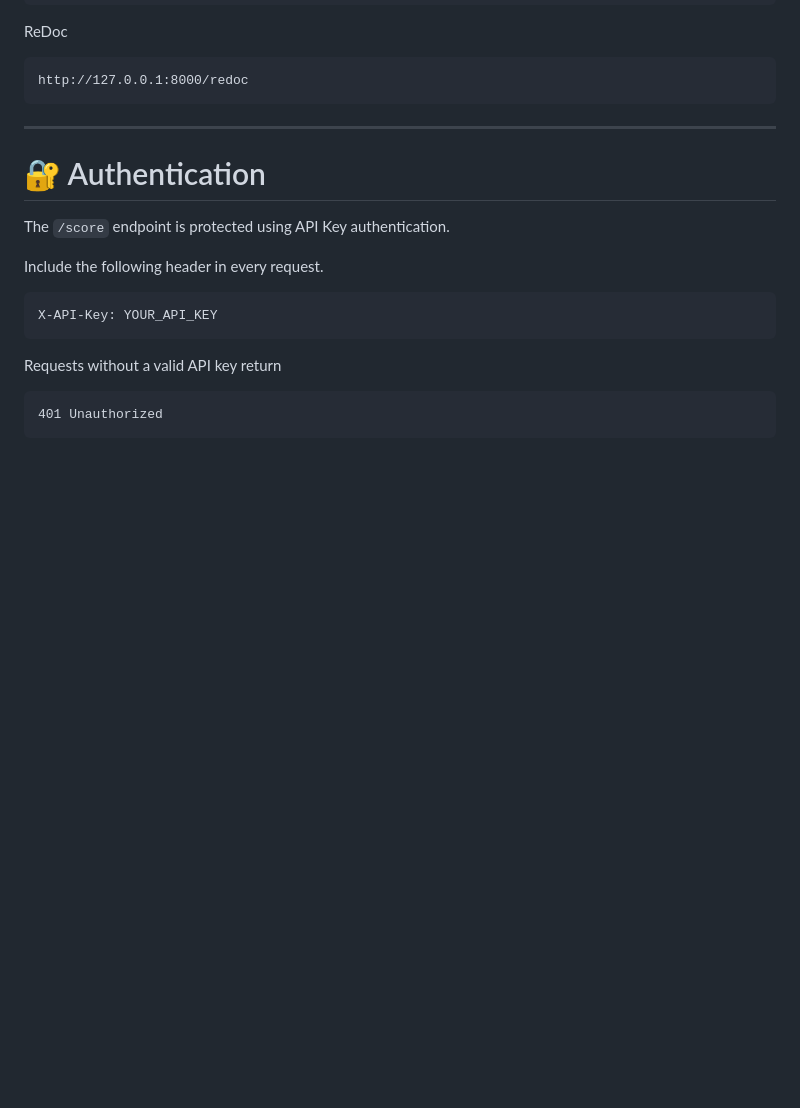
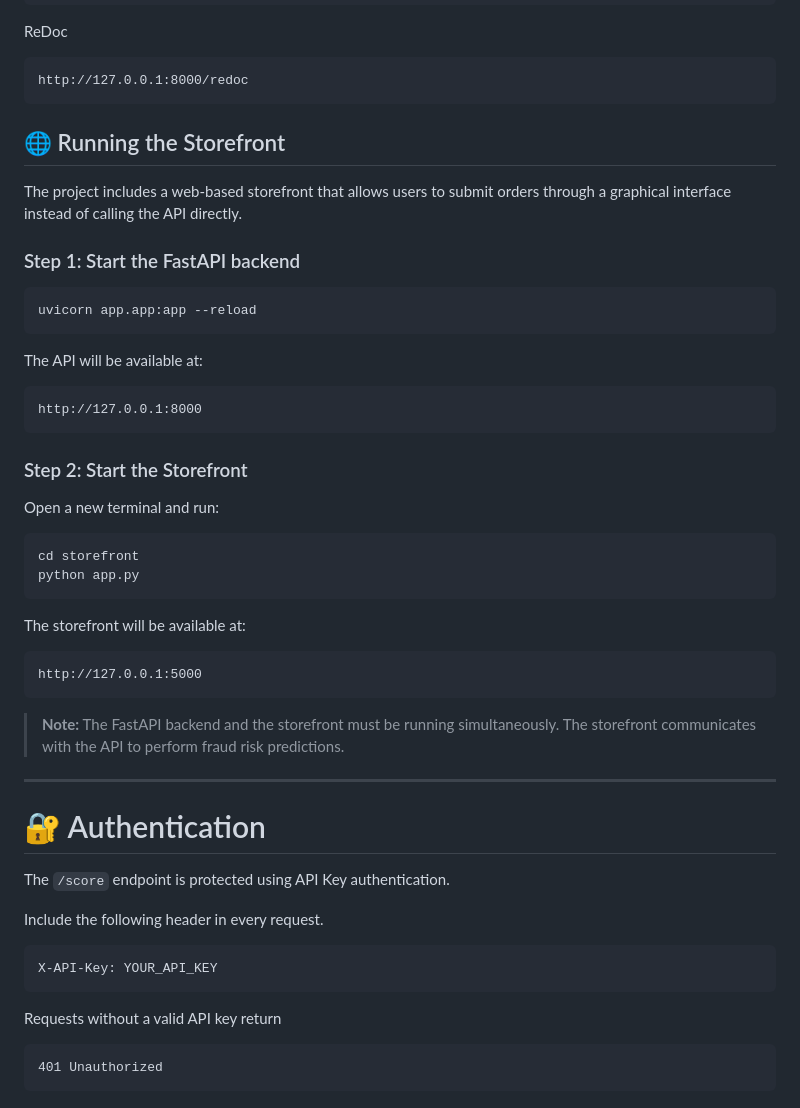
Before and after one commit to Bhav-creator452/order-risk-platform, a Markdown page: README.md, the part around one of its changes. Drawn GitHub-style; blank space fills up the shorter version.

````diff
--- a/README.md
+++ b/README.md
@@ -269,6 +268,39 @@ ReDoc
 ```
 http://127.0.0.1:8000/redoc
 ```
+
+## 🌐 Running the Storefront
+
+The project includes a web-based storefront that allows users to submit orders through a graphical interface instead of calling the API directly.
+
+### Step 1: Start the FastAPI backend
+
+```bash
+uvicorn app.app:app --reload
+```
+
+The API will be available at:
+
+```
+http://127.0.0.1:8000
+```
+
+### Step 2: Start the Storefront
+
+Open a new terminal and run:
+
+```bash
+cd storefront
+python app.py
+```
+
+The storefront will be available at:
+
+```
+http://127.0.0.1:5000
+```
+
+> **Note:** The FastAPI backend and the storefront must be running simultaneously. The storefront communicates with the API to perform fraud risk predictions.
 
 ---
 
````
Also changed, not shown: other parts of README.md (+31 -18 lines).
